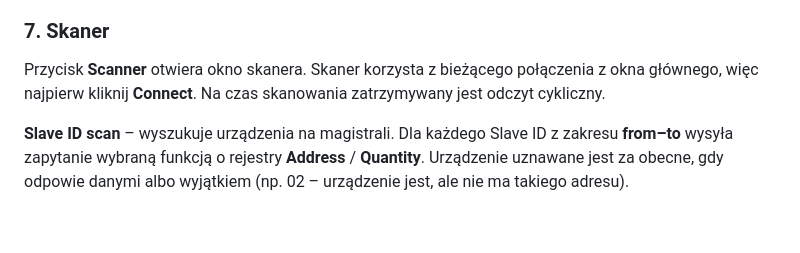
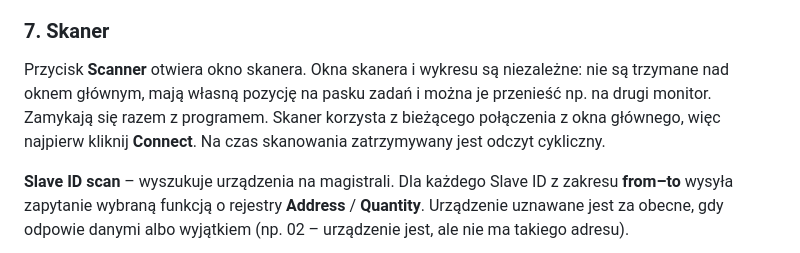
Before and after one commit to exoper7/pymms, a Markdown page: README.md, the part around one of its changes. Rendered like a GitHub page; blank space fills up the shorter version.

```diff
--- a/README.md
+++ b/README.md
@@ -148,7 +150,9 @@ Opcje panelu:
 
 ### 7. Skaner
 
-Przycisk **Scanner** otwiera okno skanera. Skaner korzysta z bieżącego połączenia z okna głównego, więc najpierw
+Przycisk **Scanner** otwiera okno skanera. Okna skanera i wykresu są niezależne: nie są trzymane nad oknem
+głównym, mają własną pozycję na pasku zadań i można je przenieść np. na drugi monitor. Zamykają się razem
+z programem. Skaner korzysta z bieżącego połączenia z okna głównego, więc najpierw
 kliknij **Connect**. Na czas skanowania zatrzymywany jest odczyt cykliczny.
 
 **Slave ID scan** – wyszukuje urządzenia na magistrali. Dla każdego Slave ID z zakresu **from–to** wysyła
```
Also changed, not shown: other parts of README.md (+4 -2 lines), docs/pymms_chart.png, docs/pymms_main.png, docs/pymms_scanner_addr.png, docs/pymms_scanner_id.png, 1 other file.
